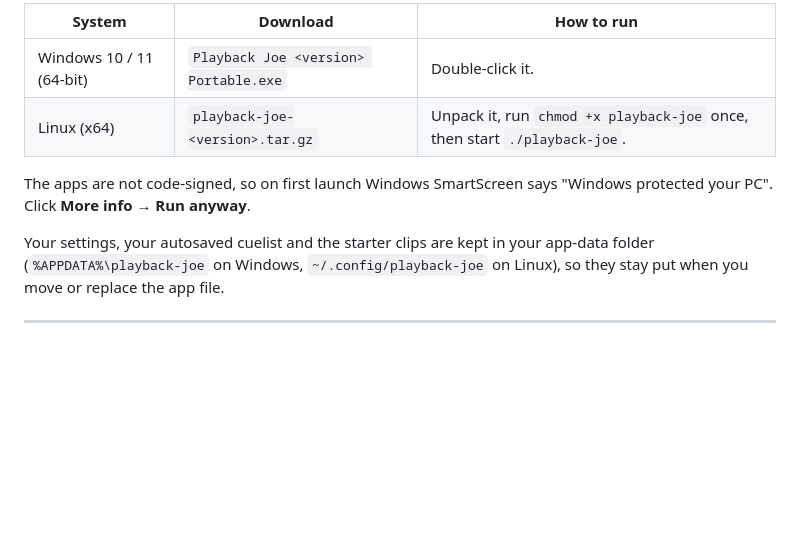
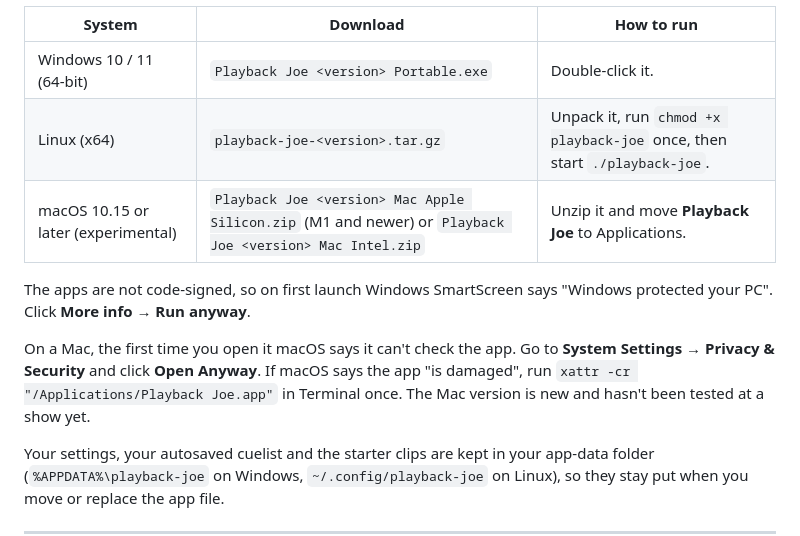
Before and after one commit to josephstracuzzi/playback-joe, a Markdown page: README.md, the part around the change. Rendered like a GitHub page; blank space fills up the shorter version.

Commit message:
README: Mac downloads (experimental)
Co-Authored-By: Claude Opus 5.5 <noreply@anthropic.com>

```diff
--- a/README.md
+++ b/README.md
@@ -14,8 +14,11 @@ Get the latest version from the **[Releases page](https://github.com/josephstrac
 |---|---|---|
 | Windows 10 / 11 (64-bit) | `Playback Joe <version> Portable.exe` | Double-click it. |
 | Linux (x64) | `playback-joe-<version>.tar.gz` | Unpack it, run `chmod +x playback-joe` once, then start `./playback-joe`. |
+| macOS 10.15 or later (experimental) | `Playback Joe <version> Mac Apple Silicon.zip` (M1 and newer) or `Playback Joe <version> Mac Intel.zip` | Unzip it and move **Playback Joe** to Applications. |
 
 The apps are not code-signed, so on first launch Windows SmartScreen says "Windows protected your PC". Click **More info → Run anyway**.
+
+On a Mac, the first time you open it macOS says it can't check the app. Go to **System Settings → Privacy & Security** and click **Open Anyway**. If macOS says the app "is damaged", run `xattr -cr "/Applications/Playback Joe.app"` in Terminal once. The Mac version is new and hasn't been tested at a show yet.
 
 Your settings, your autosaved cuelist and the starter clips are kept in your app-data folder (`%APPDATA%\playback-joe` on Windows, `~/.config/playback-joe` on Linux), so they stay put when you move or replace the app file.
 
```
